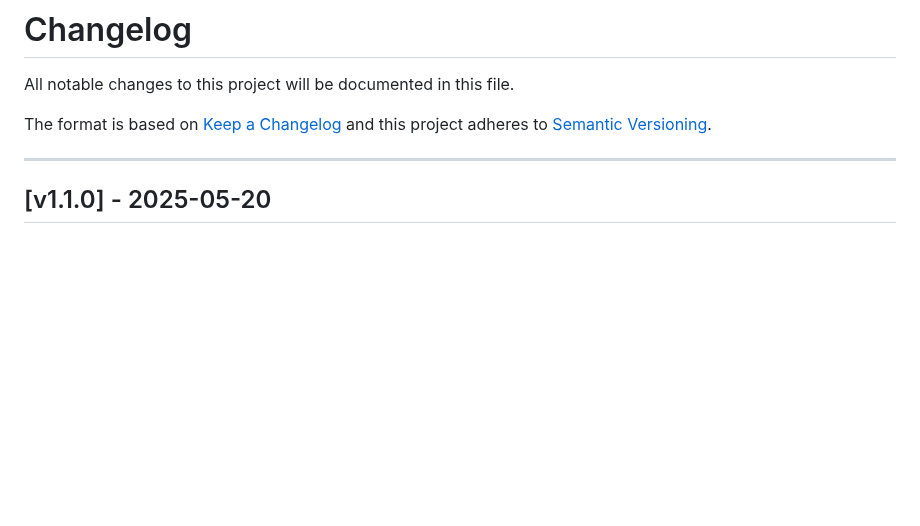
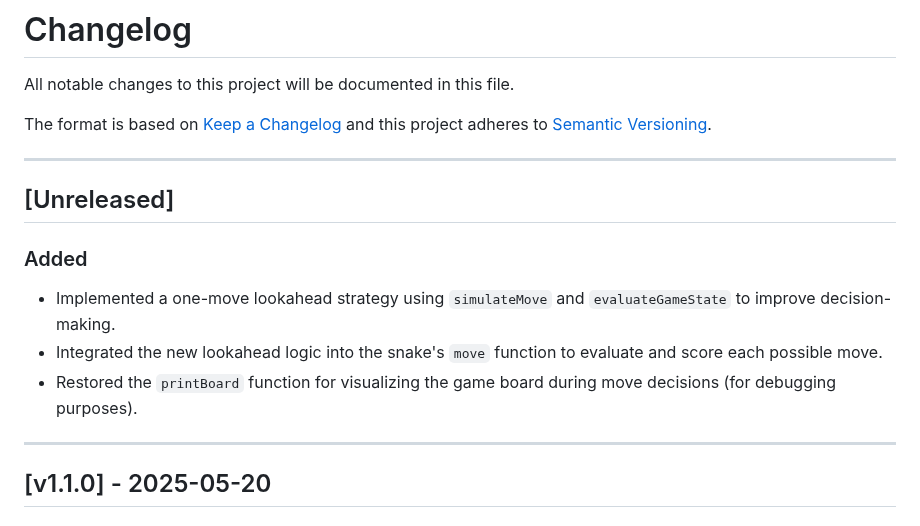
Before and after one commit to dkaltsios/ElCobra, a Markdown page: CHANGELOG.md, the part around the change. GitHub-like rendering; blank space fills up the shorter version.

Commit message:
docs: update changelog file

```diff
--- a/CHANGELOG.md
+++ b/CHANGELOG.md
@@ -4,6 +4,15 @@ All notable changes to this project will be documented in this file.
 
 The format is based on [Keep a Changelog](https://keepachangelog.com/en/1.0.0/)
 and this project adheres to [Semantic Versioning](https://semver.org/).
+
+---
+
+## [Unreleased]
+
+### Added
+- Implemented a one-move lookahead strategy using `simulateMove` and `evaluateGameState` to improve decision-making.
+- Integrated the new lookahead logic into the snake's `move` function to evaluate and score each possible move.
+- Restored the `printBoard` function for visualizing the game board during move decisions (for debugging purposes).
 
 ---
 
```
